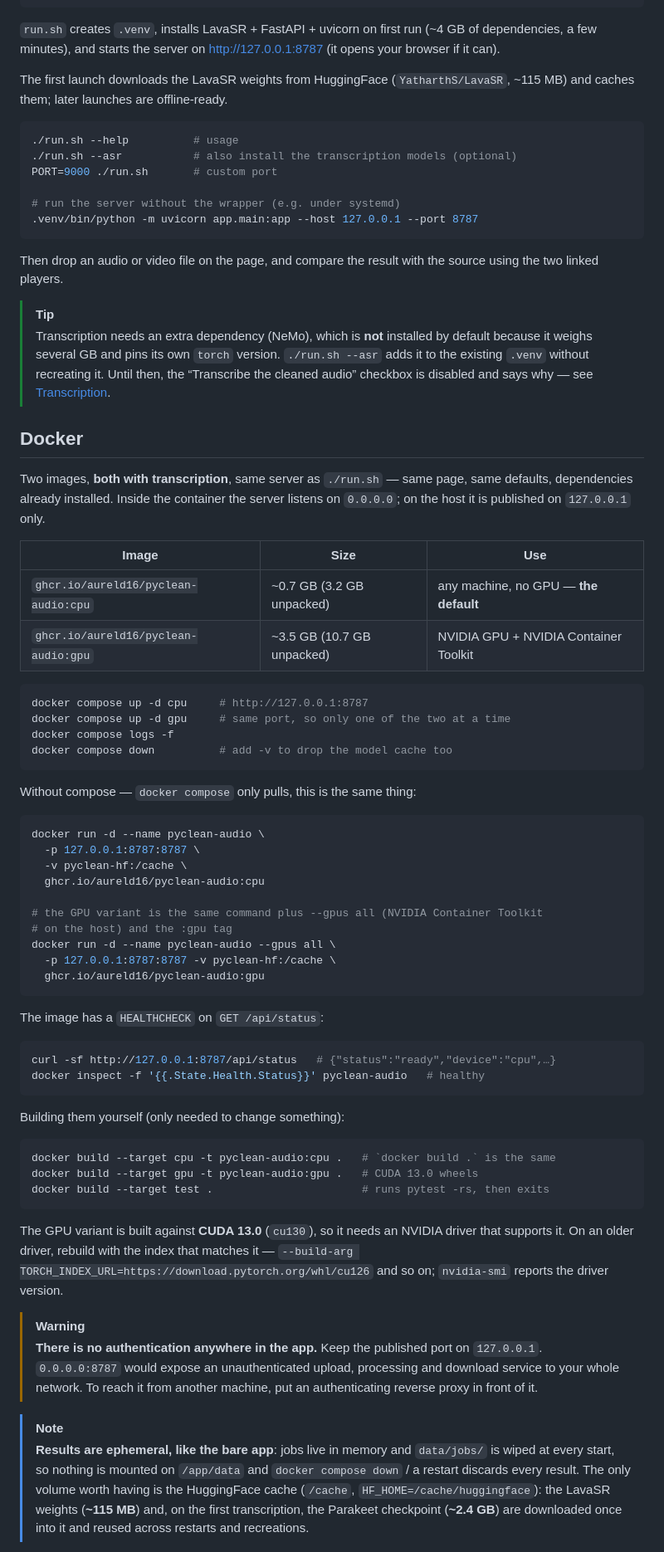
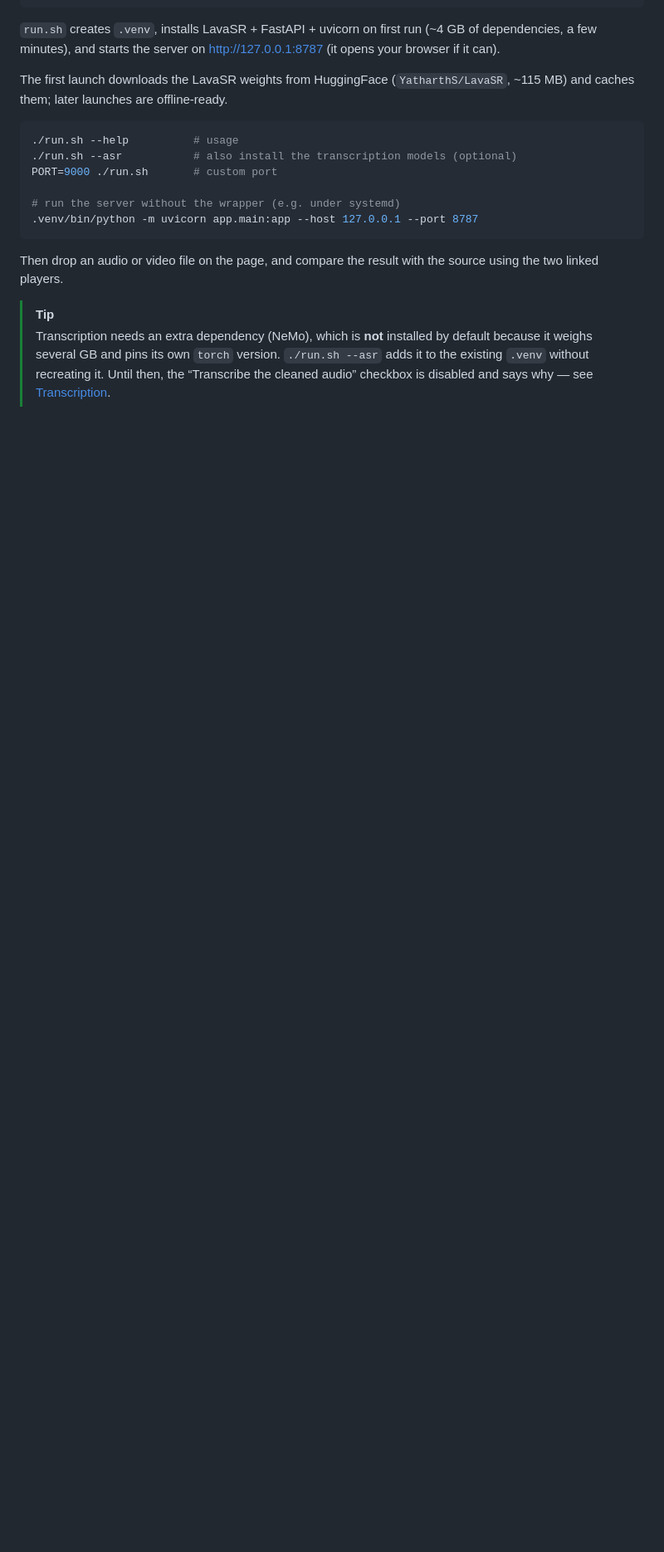
Before and after one commit to AurelD16/pyclean-audio, a Markdown page: README.md, the part around one of its changes. Shown at 83% size. Rendered like a GitHub page; blank space fills up the shorter version.

````diff
--- a/README.md
+++ b/README.md
@@ -80,73 +181,3 @@ source using the two linked players.
 > `./run.sh --asr` adds it to the existing `.venv` without recreating it.
 > Until then, the “Transcribe the cleaned audio” checkbox is disabled and says why —
 > see [Transcription](#transcription-optional).
-
-## Docker
-
-Two images, **both with transcription**, same server as `./run.sh` — same page,
-same defaults, dependencies already installed. Inside the container
-the server listens on `0.0.0.0`; on the host it is published on `127.0.0.1`
-only.
-
-| Image | Size | Use |
-| ----- | ---- | --- |
-| `ghcr.io/aureld16/pyclean-audio:cpu` | ~0.7 GB (3.2 GB unpacked) | any machine, no GPU — **the default** |
-| `ghcr.io/aureld16/pyclean-audio:gpu` | ~3.5 GB (10.7 GB unpacked) | NVIDIA GPU + NVIDIA Container Toolkit |
-
-```bash
-docker compose up -d cpu     # http://127.0.0.1:8787
-docker compose up -d gpu     # same port, so only one of the two at a time
-docker compose logs -f
-docker compose down          # add -v to drop the model cache too
-```
-
-Without compose — `docker compose` only pulls, this is the same thing:
-
-```bash
-docker run -d --name pyclean-audio \
-  -p 127.0.0.1:8787:8787 \
-  -v pyclean-hf:/cache \
-  ghcr.io/aureld16/pyclean-audio:cpu
-
-# the GPU variant is the same command plus --gpus all (NVIDIA Container Toolkit
-# on the host) and the :gpu tag
-docker run -d --name pyclean-audio --gpus all \
-  -p 127.0.0.1:8787:8787 -v pyclean-hf:/cache \
-  ghcr.io/aureld16/pyclean-audio:gpu
-```
-
-The image has a `HEALTHCHECK` on `GET /api/status`:
-
-```bash
-curl -sf http://127.0.0.1:8787/api/status   # {"status":"ready","device":"cpu",…}
-docker inspect -f '{{.State.Health.Status}}' pyclean-audio   # healthy
-```
-
-Building them yourself (only needed to change something):
-
-```bash
-docker build --target cpu -t pyclean-audio:cpu .   # `docker build .` is the same
-docker build --target gpu -t pyclean-audio:gpu .   # CUDA 13.0 wheels
-docker build --target test .                       # runs pytest -rs, then exits
-```
-
-The GPU variant is built against **CUDA 13.0** (`cu130`), so it needs an NVIDIA
-driver that supports it. On an older driver, rebuild with the index that matches
-it — `--build-arg TORCH_INDEX_URL=https://download.pytorch.org/whl/cu126` and so
-on; `nvidia-smi` reports the driver version.
-
-> [!WARNING]
-> **There is no authentication anywhere in the app.** Keep the published port on
-> `127.0.0.1`. `0.0.0.0:8787` would expose an unauthenticated upload, processing
-> and download service to your whole network. To reach it from another machine,
-> put an authenticating reverse proxy in front of it.
-
-> [!NOTE]
-> **Results are ephemeral, like the bare app**: jobs live in memory and
-> `data/jobs/` is wiped at every start, so nothing is mounted on `/app/data` and
-> `docker compose down` / a restart discards every result. The only volume worth
-> having is the HuggingFace cache (`/cache`, `HF_HOME=/cache/huggingface`): the
-> LavaSR weights (**~115 MB**) and, on the first transcription, the Parakeet
-> checkpoint (**~2.4 GB**) are downloaded once into it and reused across restarts
-> and recreations.
-
````
Also changed, not shown: other parts of README.md (+119 -71 lines), AGENTS.md (+21 -5 lines).
